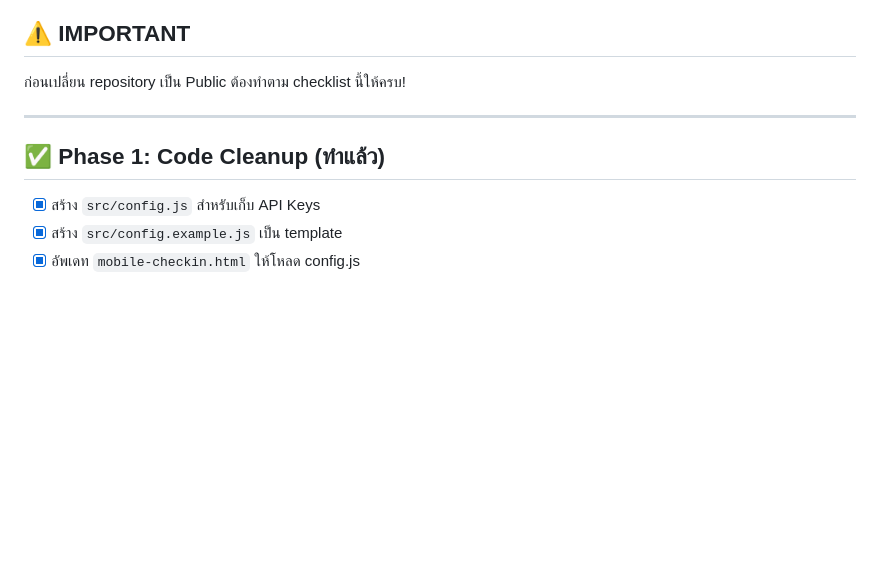
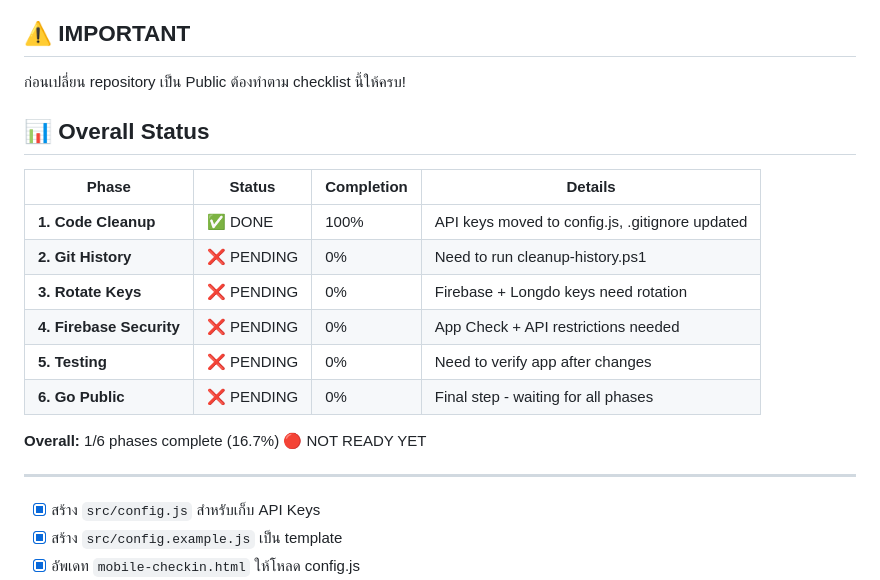
Before and after one commit to 13azukaoab/Bait-Team-Check-in, a Markdown page: SECURITY-CHECKLIST.md, the part around one of its changes. Rendered like a GitHub page; blank space fills up the shorter version.

```diff
--- a/SECURITY-CHECKLIST.md
+++ b/SECURITY-CHECKLIST.md
@@ -4,9 +4,20 @@
 
 ก่อนเปลี่ยน repository เป็น Public ต้องทำตาม checklist นี้ให้ครบ!
 
+## 📊 Overall Status
+
+| Phase | Status | Completion | Details |
+| --- | --- | --- | --- |
+| **1. Code Cleanup** | ✅ DONE | 100% | API keys moved to config.js, .gitignore updated |
+| **2. Git History** | ❌ PENDING | 0% | Need to run cleanup-history.ps1 |
+| **3. Rotate Keys** | ❌ PENDING | 0% | Firebase + Longdo keys need rotation |
+| **4. Firebase Security** | ❌ PENDING | 0% | App Check + API restrictions needed |
+| **5. Testing** | ❌ PENDING | 0% | Need to verify app after changes |
+| **6. Go Public** | ❌ PENDING | 0% | Final step - waiting for all phases |
+
+**Overall:** 1/6 phases complete (16.7%) 🔴 NOT READY YET
+
 ---
-
-## ✅ Phase 1: Code Cleanup (ทำแล้ว)
 
 - [x] สร้าง `src/config.js` สำหรับเก็บ API Keys
 - [x] สร้าง `src/config.example.js` เป็น template
```
Also changed, not shown: other parts of SECURITY-CHECKLIST.md (+42 -11 lines).
